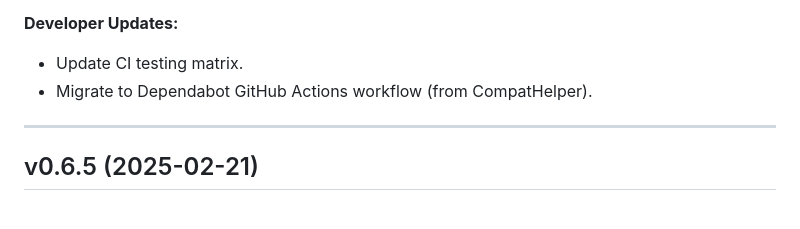
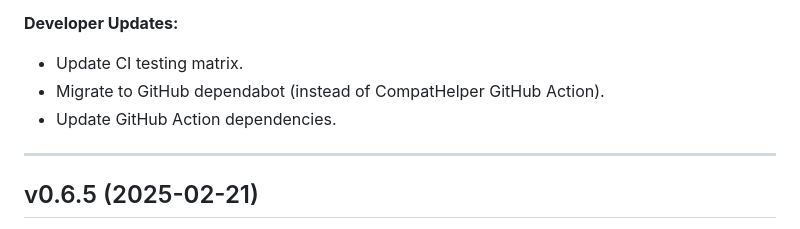
Before and after one commit to velexi-research/TestTools.jl, a Markdown page: NEWS.md, the part around the change. GitHub-like rendering.

Commit message:
Update release notes.

```diff
--- a/NEWS.md
+++ b/NEWS.md
@@ -10,7 +10,8 @@ v0.6.6 (2026-03-22)
 
 **Developer Updates:**
 - Update CI testing matrix.
-- Migrate to Dependabot GitHub Actions workflow (from CompatHelper).
+- Migrate to GitHub dependabot (instead of CompatHelper GitHub Action).
+- Update GitHub Action dependencies.
 
 --------------------------------------------------------------------------------------------
 v0.6.5 (2025-02-21)
```
